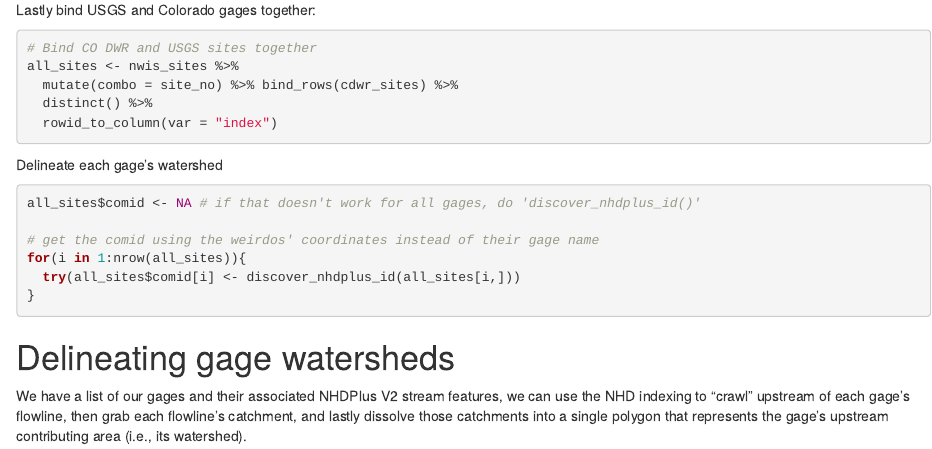
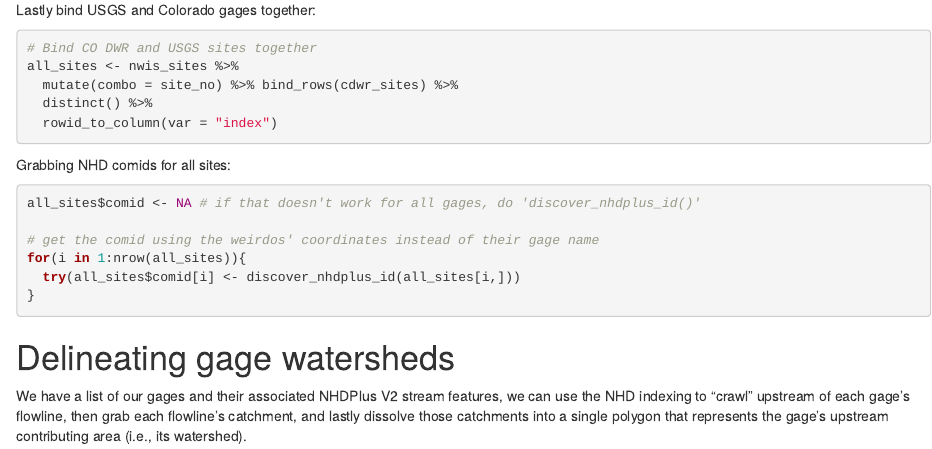
Before and after one commit to rossyndicate/CSUFlow25_Workflow, an R Markdown document (0_Delineating_Watersheds.Rmd): the page in a window 1100 px wide, from 1680 px down. Rendered offline with R 4.5, knitr and Pandoc, with nearby package versions; the code chunks are not run, so their results and figures are left out.

Commit message:
typo fix

````diff
--- a/0_Delineating_Watersheds.Rmd
+++ b/0_Delineating_Watersheds.Rmd
@@ -99,7 +99,7 @@ all_sites <- nwis_sites %>%
   rowid_to_column(var = "index")
 ```
 
-Delineate each gage's watershed
+Grabbing NHD comids for all sites:
 
 ```{r}
 all_sites$comid <- NA # if that doesn't work for all gages, do 'discover_nhdplus_id()'
````
